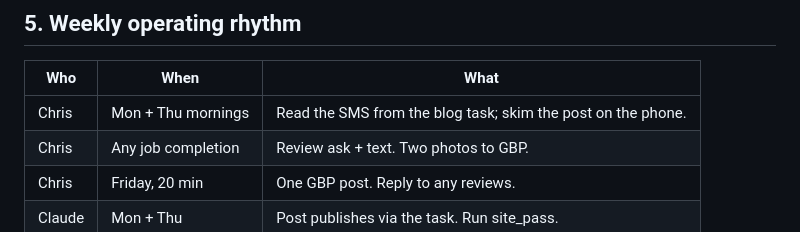
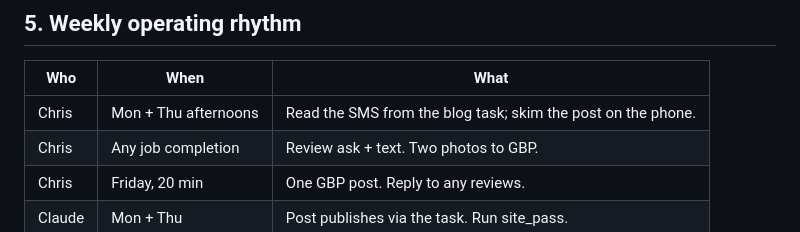
Before and after one commit to christopherkurtz96-create/atlas-site, a Markdown page: docs/seo/2026-q4-seo-plan.md, the part around one of its changes. GitHub-like rendering.

Commit message:
Plan: routine times moved to 1 PM
Co-Authored-By: Claude Fable 5.1 <noreply@anthropic.com>

```diff
--- a/docs/seo/2026-q4-seo-plan.md
+++ b/docs/seo/2026-q4-seo-plan.md
@@ -142,7 +142,7 @@ AI engines answer from three sources: entities they can verify across the web, s
 
 | Who | When | What |
 |---|---|---|
-| Chris | Mon + Thu mornings | Read the SMS from the blog task; skim the post on the phone. |
+| Chris | Mon + Thu afternoons | Read the SMS from the blog task; skim the post on the phone. |
 | Chris | Any job completion | Review ask + text. Two photos to GBP. |
 | Chris | Friday, 20 min | One GBP post. Reply to any reviews. |
 | Claude | Mon + Thu | Post publishes via the task. Run site_pass. |
```
Also changed, not shown: other parts of docs/seo/2026-q4-seo-plan.md (+3 -3 lines).
